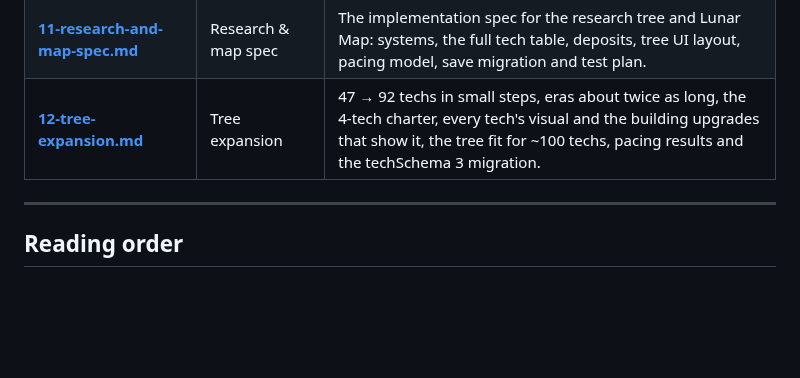
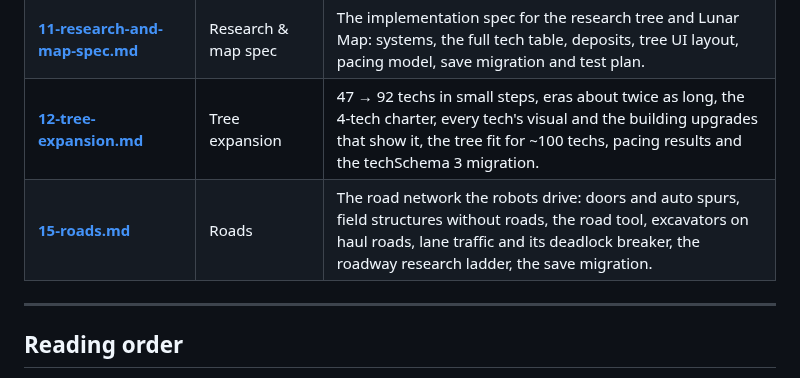
Before and after one commit to YourLifewithAI/Moonshots-Base-Builder, a Markdown page: docs/00-index.md, the part around the change. Rendered like a GitHub page; blank space fills up the shorter version.

Commit message:
Docs: 15-roads, the road network design
Co-Authored-By: Claude Opus 5.5 <noreply@anthropic.com>
Claude-Session: https://claude.ai/code/session_01PYmNk91fBze2u9KTaKzm4Y

```diff
--- a/docs/00-index.md
+++ b/docs/00-index.md
@@ -64,6 +64,7 @@ A quick key used throughout:
 | **[10-slice-scope.md](10-slice-scope.md)** | Slice scope | Exactly what the vertical slice contains, the cut lines drawn, and the verification story. |
 | **[11-research-and-map-spec.md](11-research-and-map-spec.md)** | Research & map spec | The implementation spec for the research tree and Lunar Map: systems, the full tech table, deposits, tree UI layout, pacing model, save migration and test plan. |
 | **[12-tree-expansion.md](12-tree-expansion.md)** | Tree expansion | 47 → 92 techs in small steps, eras about twice as long, the 4-tech charter, every tech's visual and the building upgrades that show it, the tree fit for ~100 techs, pacing results and the techSchema 3 migration. |
+| **[15-roads.md](15-roads.md)** | Roads | The road network the robots drive: doors and auto spurs, field structures without roads, the road tool, excavators on haul roads, lane traffic and its deadlock breaker, the roadway research ladder, the save migration. |
 
 ---
 
```
Also changed, not shown: docs/15-roads.md (added, +153 -0 lines).
